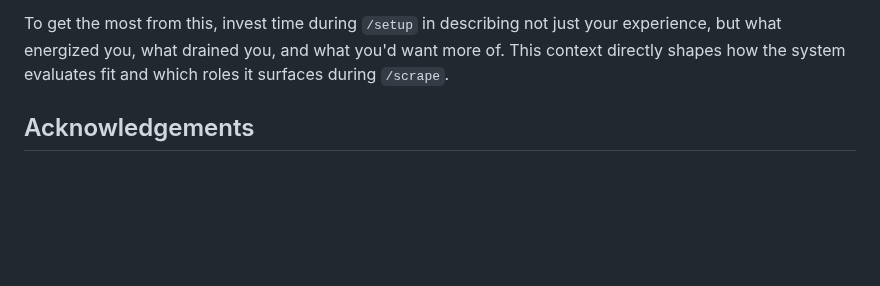
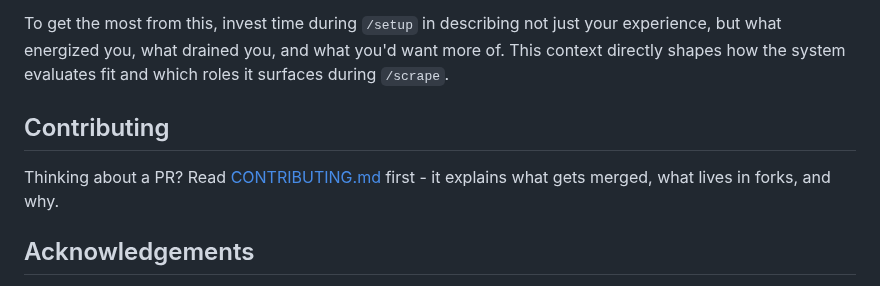
Before and after one commit to SahilSinghDiwan/ai-job-search, a Markdown page: README.md, the part around the change. Rendered like a GitHub page; blank space fills up the shorter version.

```diff
--- a/README.md
+++ b/README.md
@@ -309,6 +309,10 @@ The framework supports two distinct modes of job searching:
 
 To get the most from this, invest time during `/setup` in describing not just your experience, but what energized you, what drained you, and what you'd want more of. This context directly shapes how the system evaluates fit and which roles it surfaces during `/scrape`.
 
+## Contributing
+
+Thinking about a PR? Read [CONTRIBUTING.md](CONTRIBUTING.md) first - it explains what gets merged, what lives in forks, and why.
+
 ## Acknowledgements
 
 - [Mikkel Krogholm](https://github.com/mikkelkrogsholm) ([skills repo](https://github.com/mikkelkrogsholm/skills)) for the job search CLI skills
```
Also changed, not shown: CONTRIBUTING.md (added, +51 -0 lines).
